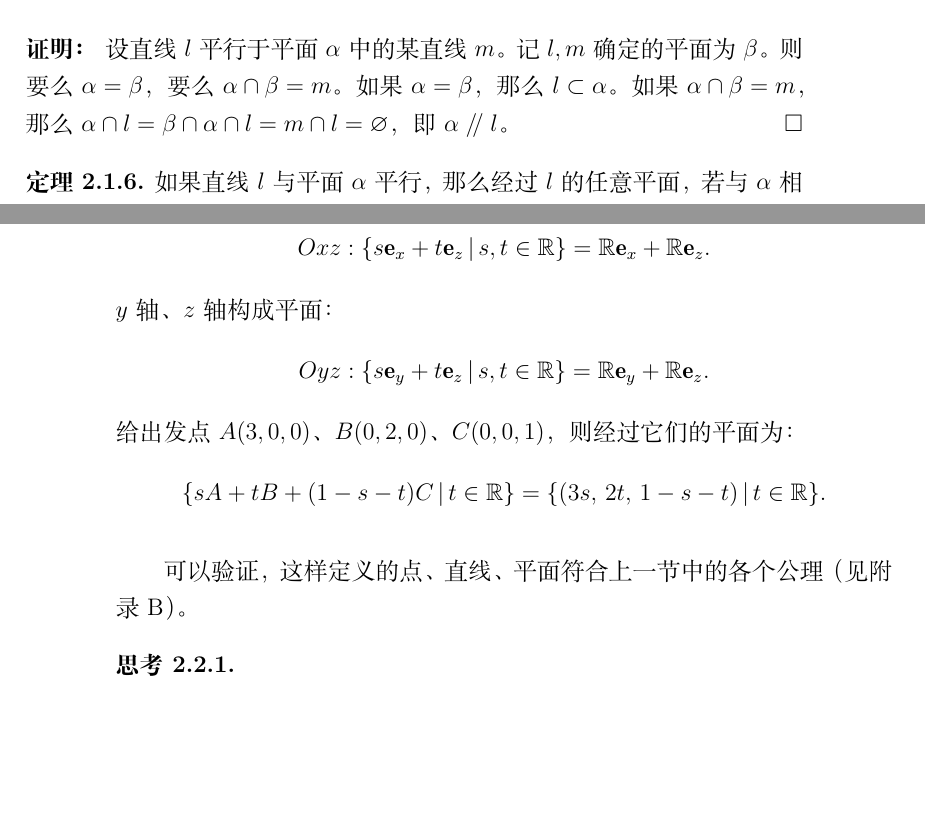
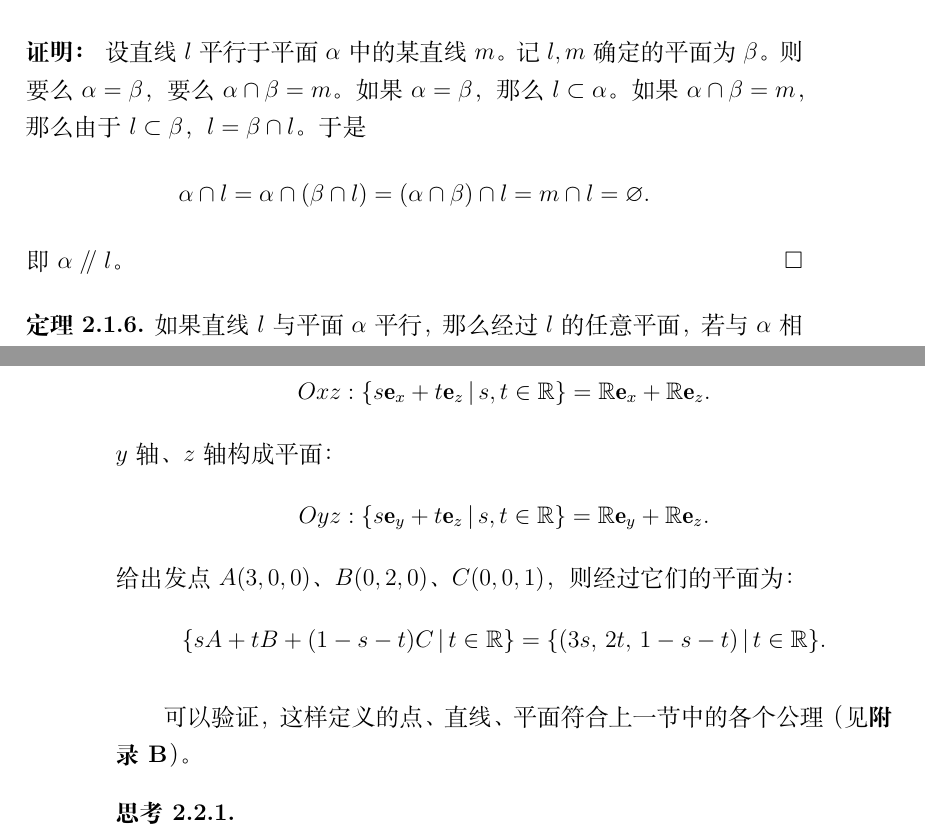
Before and after one commit to abdulle-sabaf/cathunu-bhallifa, a LaTeX book (src/高中数学/高中第二册.tex): two parts of pages 33 and 42 of 97, joined at a grey line, cut so that both start at the same text, the shorter picture padded with empty space. Compiled offline with XeLaTeX; a missing font is replaced by an installed copy or a similar font.

Commit message:
修正、排版

```diff
--- a/src/高中数学/高中第二册.tex
+++ b/src/高中数学/高中第二册.tex
@@ -929,13 +929,18 @@ $P$在新基底上的坐标为$(0.5, \,\, -3)$。我们可以从上图中直接
     如果平面$\alpha$中有直线$m$平行于直线$l$，那么$l$平行于平面$\alpha$或在$\alpha$中。
 \end{tm}
 \begin{proof}
-    设直线$l$平行于平面$\alpha$中的某直线$m$。记$l,m$确定的平面为$\beta$。则要么$\alpha = \beta$，要么$\alpha\cap\beta = m$。如果$\alpha=\beta$，那么$l\subset\alpha$。如果$\alpha\cap\beta = m$，那么$\alpha\cap l= \beta\cap \alpha\cap l = m\cap l = \varnothing $，即$\alpha \parallel l$。
+    设直线$l$平行于平面$\alpha$中的某直线$m$。记$l,m$确定的平面为$\beta$。
+    则要么$\alpha = \beta$，要么$\alpha\cap\beta = m$。如果$\alpha=\beta$，那么$l\subset\alpha$。
+    如果$\alpha\cap\beta = m$，那么由于$l \subset \beta$，$l = \beta \cap l$。于是
+    $$\alpha\cap l = \alpha\cap (\beta \cap l) = (\alpha\cap\beta) \cap l = m\cap l = \varnothing. $$
+    即$\alpha \parallel l$。
 \end{proof}
 \begin{tm}\label{tm:1-0-30}
     如果直线$l$与平面$\alpha$平行，那么经过$l$的任意平面，若与$\alpha$相交，其交线也与$l$平行。
 \end{tm}
 \begin{proof}
-    设经过$l$的平面$\gamma$与$\alpha$交于直线$m$。一方面，$m,l$共面；另一方面$m\in\alpha$，因此$m,l$无公共点。这说明$m\parallel l$。
+    设经过$l$的平面$\gamma$与$\alpha$交于直线$m$。一方面，$m,l$共面；
+    另一方面$m\in\alpha$，因此$m,l$无公共点。这说明$m\parallel l$。
 \end{proof}
 
 从这些结论可以继续推出：
@@ -1221,7 +1226,7 @@ $$ Oyz : \{s\mathbf{e}_y+t\mathbf{e}_z\,|\,s,t\in\mathbb{R}\} = \mathbb{R}\mathb
 给出发点$A(3,0,0)$、$B(0,2,0)$、$C(0,0,1)$，则经过它们的平面为：
 $$ \{sA+tB+(1 - s - t)C \, | \, t\in\mathbb{R}\} = \{(3s,\,2t,\,1-s-t) \, | \, t\in\mathbb{R}\}. $$
 
-可以验证，这样定义的点、直线、平面符合上一节中的各个公理（见附录B）。
+可以验证，这样定义的点、直线、平面符合上一节中的各个公理（见\textbf{附录B}）。
 
 \begin{sk}
     \mbox{}  \\
```
